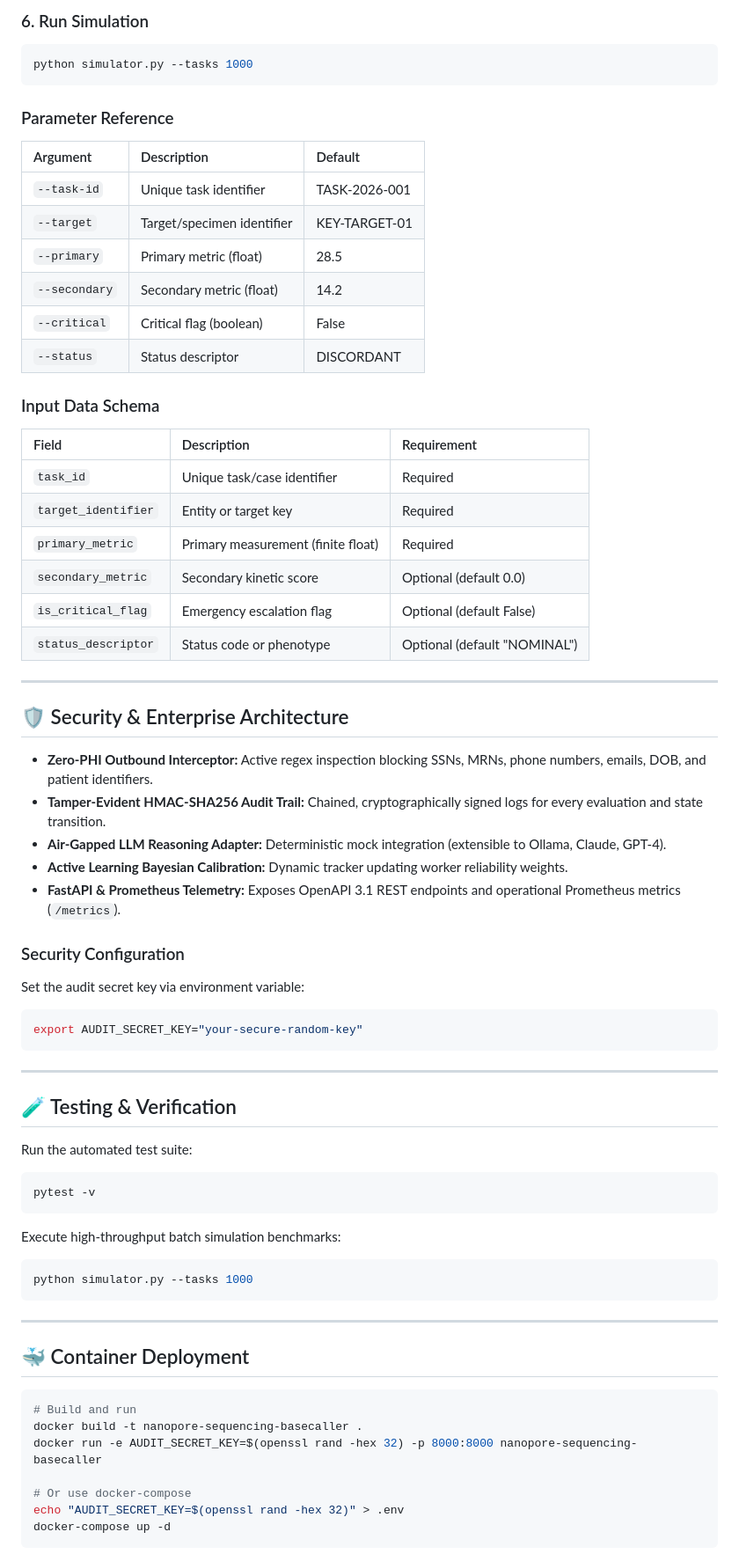
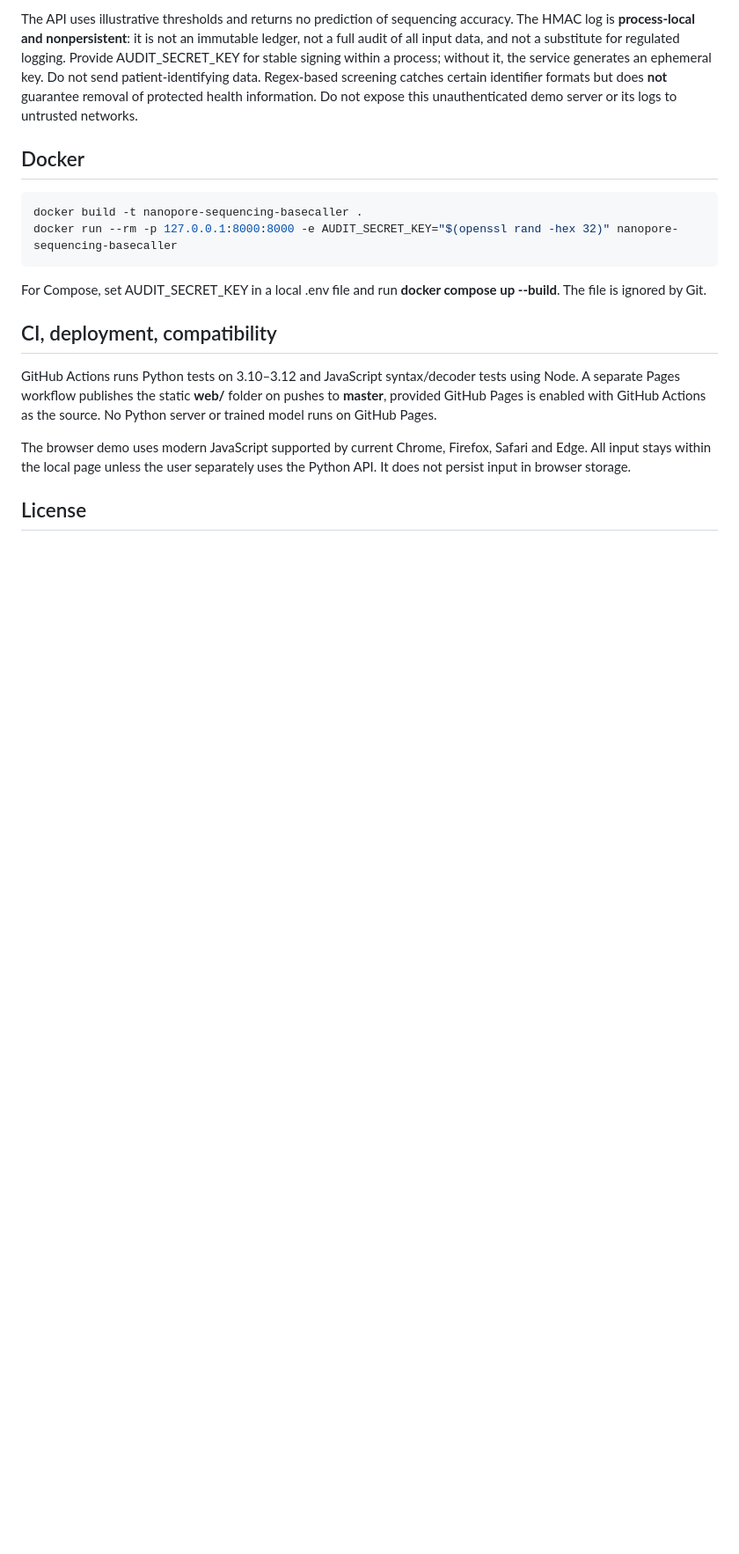
Before and after one commit to abusuraihsakhri/nanopore-sequencing-basecaller, a Markdown page: README.md, the part around one of its changes. Shown at 88% size. Drawn GitHub-style; blank space fills up the shorter version.

````diff
--- a/README.md
+++ b/README.md
@@ -66,71 +66,20 @@ python cli.py serve --host 127.0.0.1 --port 8000
 
-### 6. Run Simulation
-```bash
-python simulator.py --tasks 1000
-```
+The API uses illustrative thresholds and returns no prediction of sequencing accuracy. The HMAC log is **process-local and nonpersistent**: it is not an immutable ledger, not a full audit of all input data, and not a substitute for regulated logging. Provide AUDIT_SECRET_KEY for stable signing within a process; without it, the service generates an ephemeral key. Do not send patient-identifying data. Regex-based screening catches certain identifier formats but does **not** guarantee removal of protected health information. Do not expose this unauthenticated demo server or its logs to untrusted networks.
 
-### Parameter Reference
-| Argument | Description | Default |
-|:---------|:------------|:--------|
-| `--task-id` | Unique task identifier | TASK-2026-001 |
-| `--target` | Target/specimen identifier | KEY-TARGET-01 |
-| `--primary` | Primary metric (float) | 28.5 |
-| `--secondary` | Secondary metric (float) | 14.2 |
-| `--critical` | Critical flag (boolean) | False |
-| `--status` | Status descriptor | DISCORDANT |
+## Docker
 
-### Input Data Schema
+~~~bash
+docker build -t nanopore-sequencing-basecaller .
+docker run --rm -p 127.0.0.1:8000:8000 -e AUDIT_SECRET_KEY="$(openssl rand -hex 32)" nanopore-sequencing-basecaller
+~~~
 
-| Field | Description | Requirement |
-|:------|:------------|:------------|
-| `task_id` | Unique task/case identifier | Required |
-| `target_identifier` | Entity or target key | Required |
-| `primary_metric` | Primary measurement (finite float) | Required |
-| `secondary_metric` | Secondary kinetic score | Optional (default 0.0) |
-| `is_critical_flag` | Emergency escalation flag | Optional (default False) |
-| `status_descriptor` | Status code or phenotype | Optional (default "NOMINAL") |
+For Compose, set AUDIT_SECRET_KEY in a local .env file and run **docker compose up --build**. The file is ignored by Git.
 
----
+## CI, deployment, compatibility
 
-## 🛡️ Security & Enterprise Architecture
+GitHub Actions runs Python tests on 3.10–3.12 and JavaScript syntax/decoder tests using Node. A separate Pages workflow publishes the static **web/** folder on pushes to **master**, provided GitHub Pages is enabled with GitHub Actions as the source. No Python server or trained model runs on GitHub Pages.
 
-* **Zero-PHI Outbound Interceptor:** Active regex inspection blocking SSNs, MRNs, phone numbers, emails, DOB, and patient identifiers.
-* **Tamper-Evident HMAC-SHA256 Audit Trail:** Chained, cryptographically signed logs for every evaluation and state transition.
-* **Air-Gapped LLM Reasoning Adapter:** Deterministic mock integration (extensible to Ollama, Claude, GPT-4).
-* **Active Learning Bayesian Calibration:** Dynamic tracker updating worker reliability weights.
-* **FastAPI & Prometheus Telemetry:** Exposes OpenAPI 3.1 REST endpoints and operational Prometheus metrics (`/metrics`).
+The browser demo uses modern JavaScript supported by current Chrome, Firefox, Safari and Edge. All input stays within the local page unless the user separately uses the Python API. It does not persist input in browser storage.
 
-### Security Configuration
-Set the audit secret key via environment variable:
-```bash
-export AUDIT_SECRET_KEY="your-secure-random-key"
-```
+## License
 
----
-
-## 🧪 Testing & Verification
-
-Run the automated test suite:
-```bash
-pytest -v
-```
-
-Execute high-throughput batch simulation benchmarks:
-```bash
-python simulator.py --tasks 1000
-```
-
----
-
-## 🐳 Container Deployment
-
-```bash
-# Build and run
-docker build -t nanopore-sequencing-basecaller .
-docker run -e AUDIT_SECRET_KEY=$(openssl rand -hex 32) -p 8000:8000 nanopore-sequencing-basecaller
-
-# Or use docker-compose
-echo "AUDIT_SECRET_KEY=$(openssl rand -hex 32)" > .env
-docker-compose up -d
-```
-
````
Also changed, not shown: other parts of README.md (+47 -84 lines).
